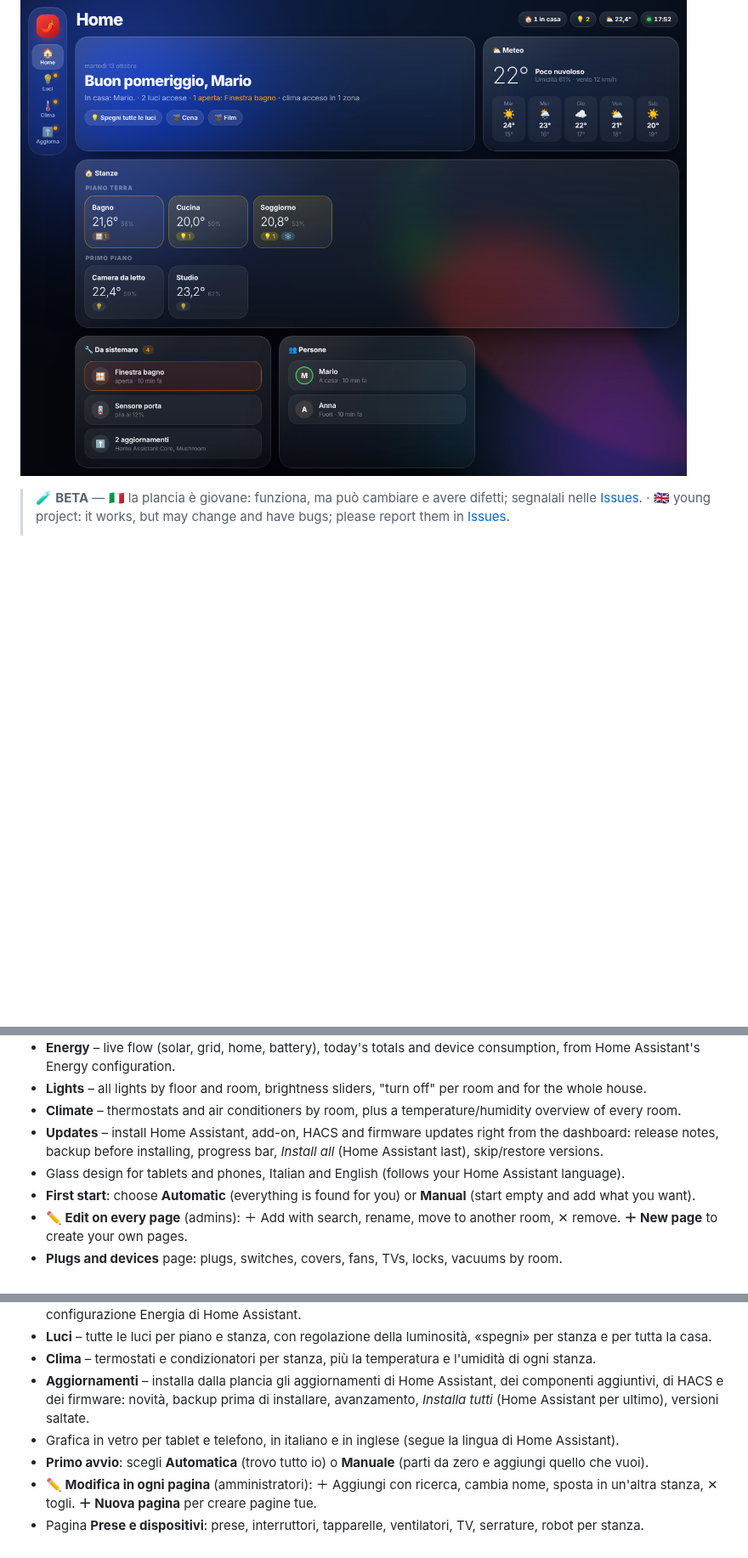
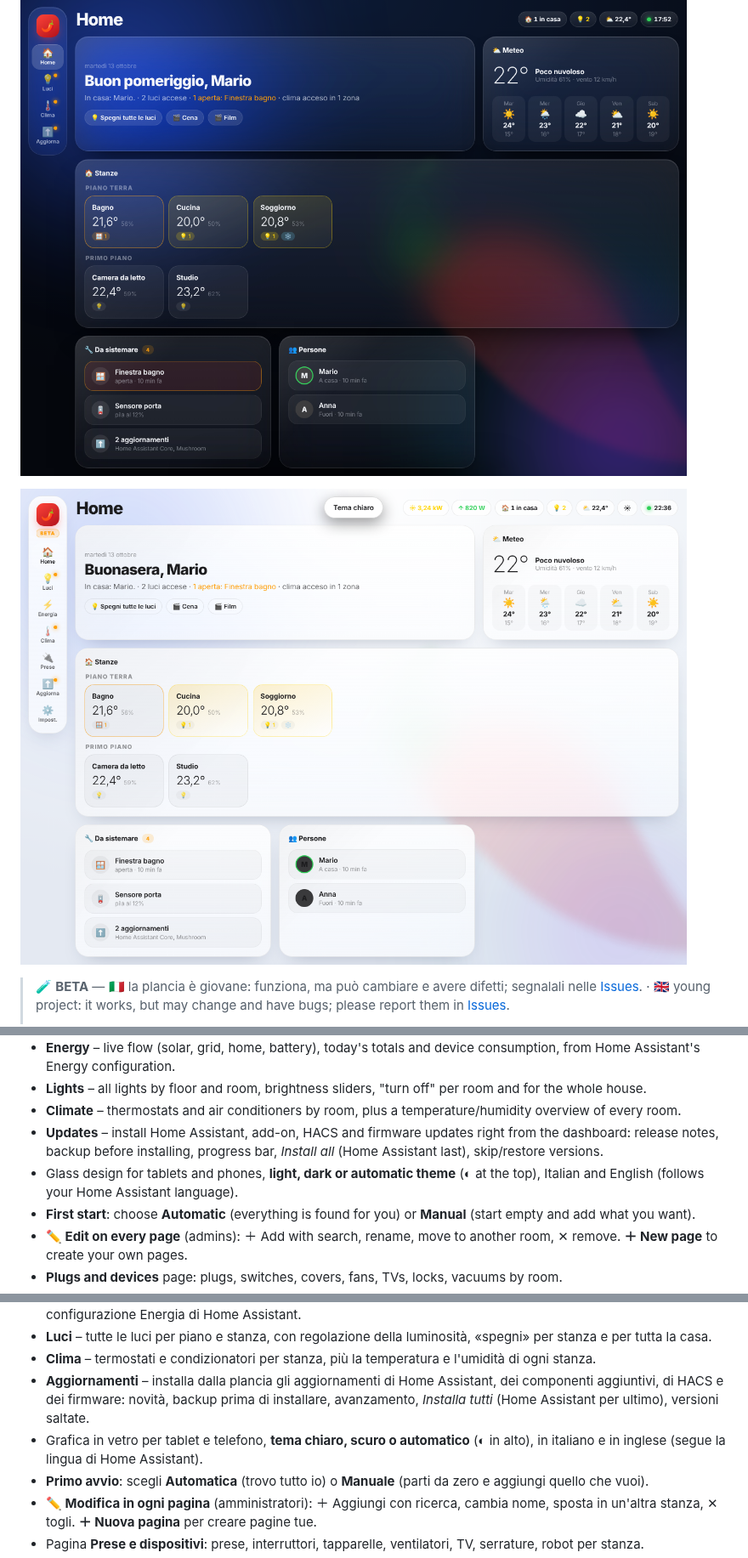
Before and after one commit to gionny781/nduja-dashboard, a Markdown page: README.md, 3 parts joined by grey strips. Shown at 85% size. Rendered like a GitHub page; pictures changed too: docs/home-light.png (added); blank space fills up the shorter version.

Commit message:
0.4.1-beta: tema chiaro/scuro/automatico, schema Energia per il telefono
Co-Authored-By: Claude Opus 5.5 <noreply@anthropic.com>
Claude-Session: https://claude.ai/code/session_01EaUZ5Zvy2k59B92nQm4H5b

```diff
--- a/README.md
+++ b/README.md
@@ -10,6 +10,8 @@
 ![Welcome](docs/welcome.png)
 
 ![Home](docs/home.png)
+
+![Home – light](docs/home-light.png)
 
 > 🧪 **BETA** — 🇮🇹 la plancia è giovane: funziona, ma può cambiare e avere difetti; segnalali nelle [Issues](https://github.com/gionny781/nduja-dashboard/issues). · 🇬🇧 young project: it works, but may change and have bugs; please report them in [Issues](https://github.com/gionny781/nduja-dashboard/issues).
 >
@@ -28,7 +30,7 @@ it builds itself from your **areas, floors and devices**.
 - **Lights** – all lights by floor and room, brightness sliders, "turn off" per room and for the whole house.
 - **Climate** – thermostats and air conditioners by room, plus a temperature/humidity overview of every room.
 - **Updates** – install Home Assistant, add-on, HACS and firmware updates right from the dashboard: release notes, backup before installing, progress bar, *Install all* (Home Assistant last), skip/restore versions.
-- Glass design for tablets and phones, Italian and English (follows your Home Assistant language).
+- Glass design for tablets and phones, **light, dark or automatic theme** (◐ at the top), Italian and English (follows your Home Assistant language).
 - **First start**: choose **Automatic** (everything is found for you) or **Manual** (start empty and add what you want).
 - **✏️ Edit on every page** (admins): ＋ Add with search, rename, move to another room, ✕ remove. **＋ New page** to create your own pages.
 - **Plugs and devices** page: plugs, switches, covers, fans, TVs, locks, vacuums by room.
@@ -61,7 +63,7 @@ si costruisce da sola dalle tue **aree, piani e dispositivi**.
 - **Luci** – tutte le luci per piano e stanza, con regolazione della luminosità, «spegni» per stanza e per tutta la casa.
 - **Clima** – termostati e condizionatori per stanza, più la temperatura e l'umidità di ogni stanza.
 - **Aggiornamenti** – installa dalla plancia gli aggiornamenti di Home Assistant, dei componenti aggiuntivi, di HACS e dei firmware: novità, backup prima di installare, avanzamento, *Installa tutti* (Home Assistant per ultimo), versioni saltate.
-- Grafica in vetro per tablet e telefono, in italiano e in inglese (segue la lingua di Home Assistant).
+- Grafica in vetro per tablet e telefono, **tema chiaro, scuro o automatico** (◐ in alto), in italiano e in inglese (segue la lingua di Home Assistant).
 - **Primo avvio**: scegli **Automatica** (trovo tutto io) o **Manuale** (parti da zero e aggiungi quello che vuoi).
 - **✏️ Modifica in ogni pagina** (amministratori): ＋ Aggiungi con ricerca, cambia nome, sposta in un'altra stanza, ✕ togli. **＋ Nuova pagina** per creare pagine tue.
 - Pagina **Prese e dispositivi**: prese, interruttori, tapparelle, ventilatori, TV, serrature, robot per stanza.
```
Also changed, not shown: CHANGELOG.md (+6 -0 lines), 9 other files.
